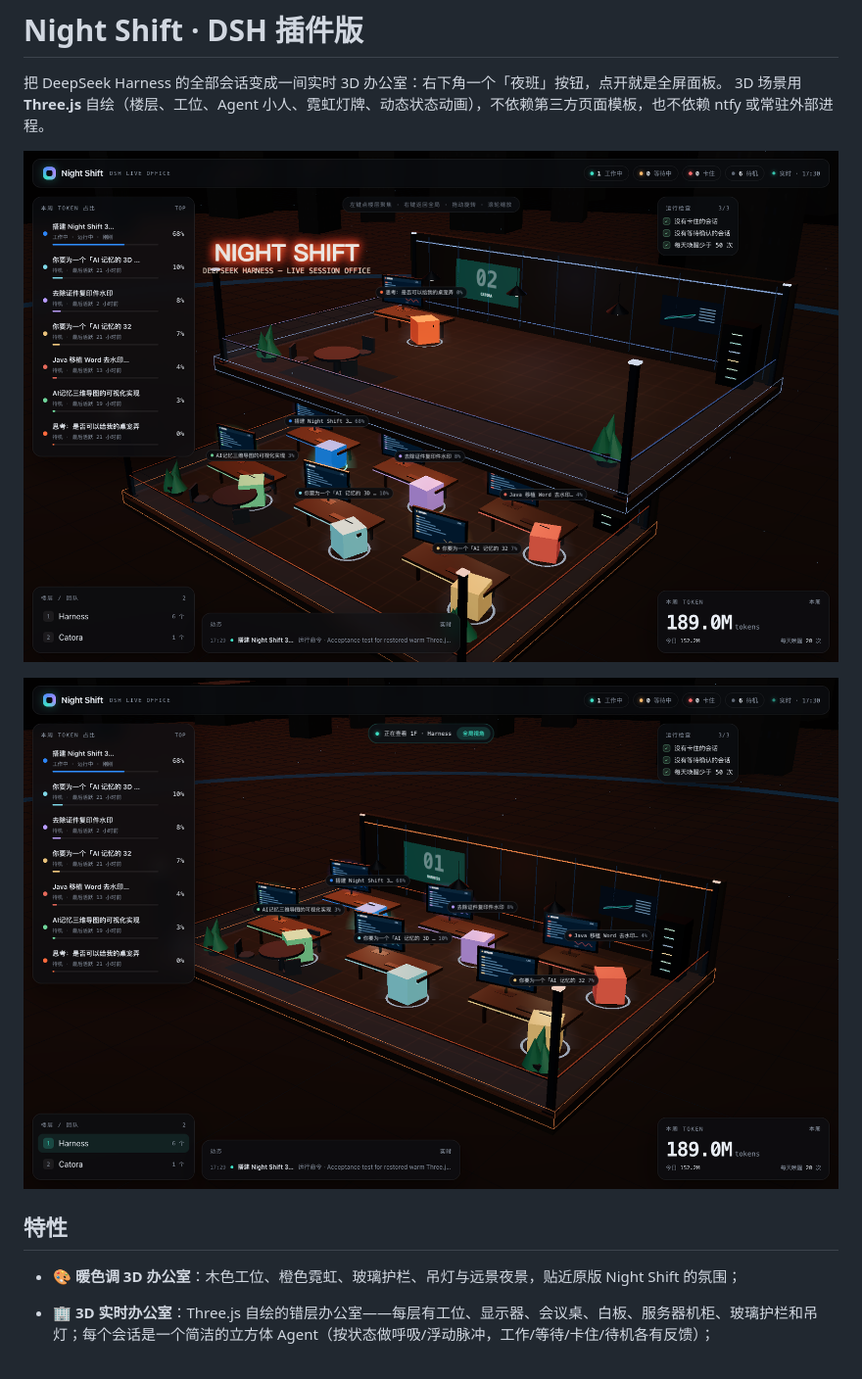
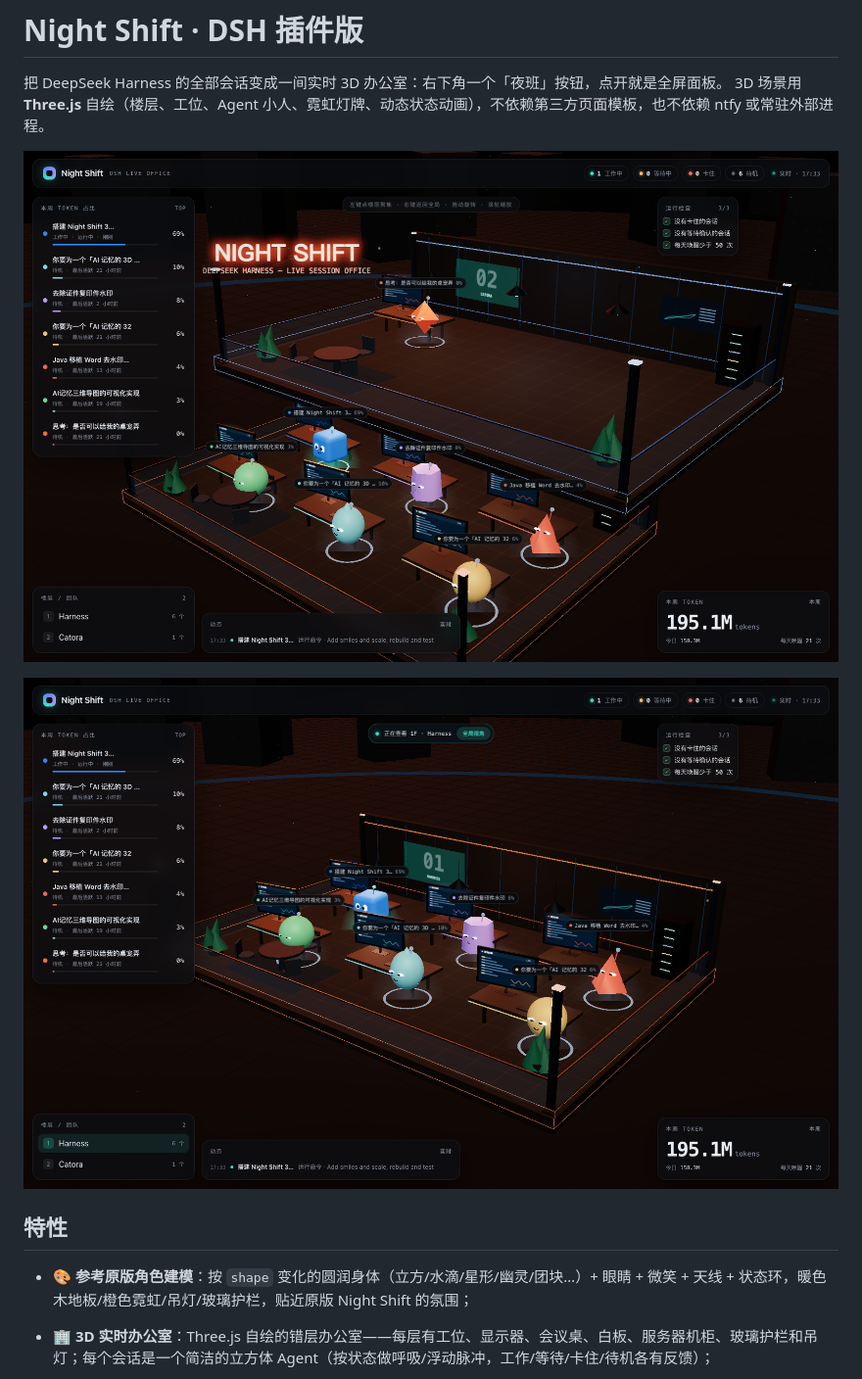
Before and after one commit to mayc0202/dsh-agent-office, a Markdown page: README.md, the part around the change. Shown at 98% size. Drawn GitHub-style; pictures changed too: screenshot-focus.png, screenshot.png.

Commit message:
feat(panel): 参考原版角色重建 Three.js Agent 模型
- 按 shape 变化的圆润角色（圆角立方/水滴/星形/幽灵/团块/胶囊…），带眼睛、微笑、天线、光晕
- 状态：工作浮动、等待感叹号、卡住红环、待机半闭眼/眨眼
- 保留暖色办公室、显示器、楼层聚焦/右键返回
- 版本 0.6.0，更新截图

```diff
--- a/README.md
+++ b/README.md
@@ -9,7 +9,7 @@
 
 ## 特性
 
-- 🎨 **暖色调 3D 办公室**：木色工位、橙色霓虹、玻璃护栏、吊灯与远景夜景，贴近原版 Night Shift 的氛围；
+- 🎨 **参考原版角色建模**：按 `shape` 变化的圆润身体（立方/水滴/星形/幽灵/团块…）+ 眼睛 + 微笑 + 天线 + 状态环，暖色木地板/橙色霓虹/吊灯/玻璃护栏，贴近原版 Night Shift 的氛围；
 
 - 🏢 **3D 实时办公室**：Three.js 自绘的错层办公室——每层有工位、显示器、会议桌、白板、服务器机柜、玻璃护栏和吊灯；每个会话是一个简洁的立方体 Agent（按状态做呼吸/浮动脉冲，工作/等待/卡住/待机各有反馈）；
 - 🖱️ **楼层聚焦**：左键点任意楼层（或左侧楼层列表）→ 只显示并看清这一层；右键 /「全局视角」按钮 / `Esc` 回到整栋楼的全局视角；
```
Also changed, not shown: screenshot-client.png, 3 other files.
